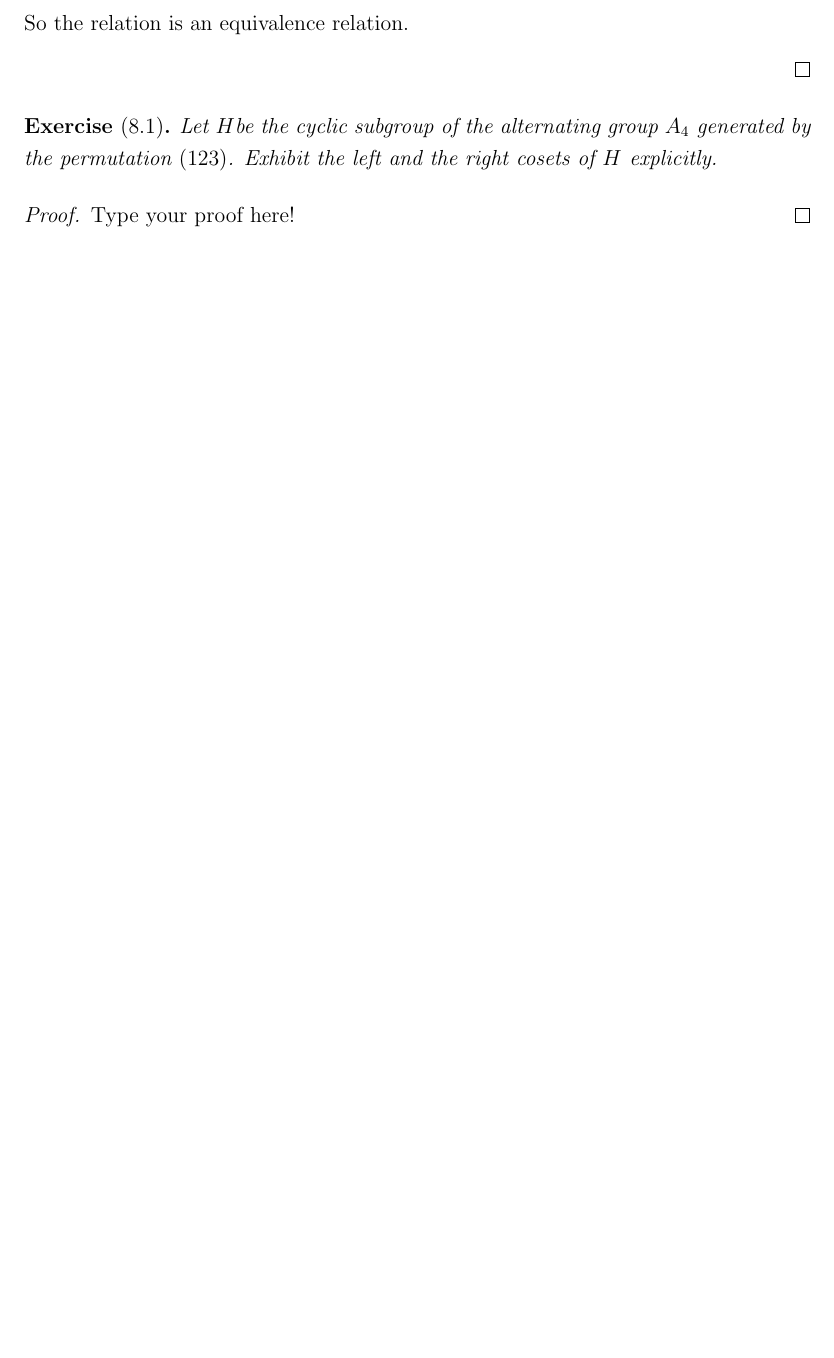
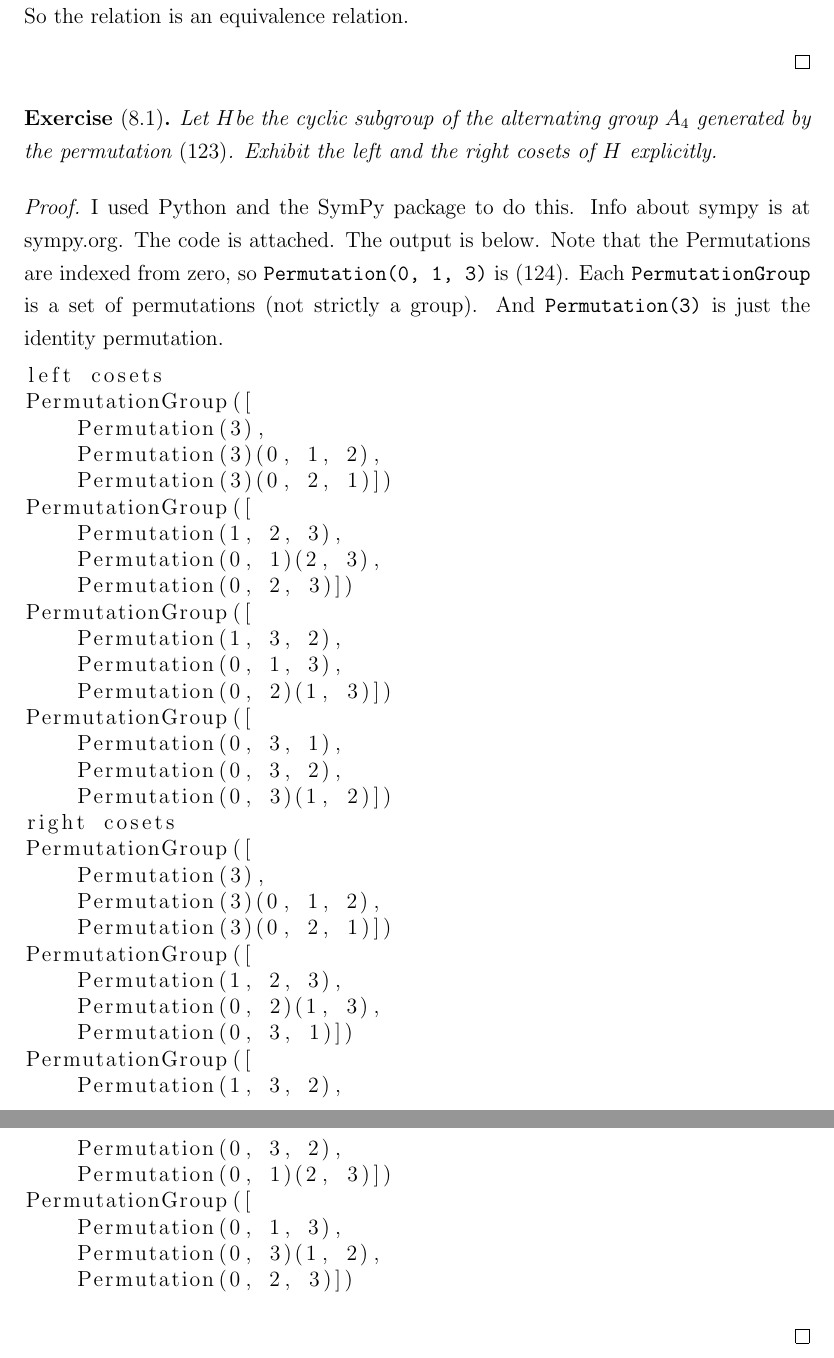
Before and after one commit to cowlicks/algebraic-structures-373k, a LaTeX problem sheet (homework/h2/h2.tex): part of page 8 of 8 before the commit and two parts of pages 9 and 10 of 10 after it, the two joined at a grey line, cut so that both start at the same text, the shorter picture padded with empty space. Compiled offline with pdfLaTeX.

Commit message:
Final commit for homework 2.

```diff
--- a/homework/h2/h2.tex
+++ b/homework/h2/h2.tex
@@ -47,6 +47,7 @@
 
 \usepackage[parfill]{parskip}
 \usepackage[singlespacing]{setspace}
+\usepackage{listings}
 \begin{document}
 
 
@@ -476,7 +526,52 @@ Let $H$be the cyclic subgroup of the alternating group $A_4$ generated by the pe
 \end{exer}
 
 \begin{proof}[Proof]
-Type your proof here!
+
+    I used Python and the SymPy package to do this. Info about sympy is at
+    sympy.org.  The code is attached. The output is below. Note that
+    the Permutations are indexed from zero, so \texttt{Permutation(0, 1, 3)} is
+    $(124)$. Each \texttt{PermutationGroup} is a set of permutations (not
+    strictly a group). And \texttt{Permutation(3)} is just the identity
+    permutation.
+
+\begin{lstlisting}
+left cosets
+PermutationGroup([
+    Permutation(3),
+    Permutation(3)(0, 1, 2),
+    Permutation(3)(0, 2, 1)])
+PermutationGroup([
+    Permutation(1, 2, 3),
+    Permutation(0, 1)(2, 3),
+    Permutation(0, 2, 3)])
+PermutationGroup([
+    Permutation(1, 3, 2),
+    Permutation(0, 1, 3),
+    Permutation(0, 2)(1, 3)])
+PermutationGroup([
+    Permutation(0, 3, 1),
+    Permutation(0, 3, 2),
+    Permutation(0, 3)(1, 2)])
+right cosets
+PermutationGroup([
+    Permutation(3),
+    Permutation(3)(0, 1, 2),
+    Permutation(3)(0, 2, 1)])
+PermutationGroup([
+    Permutation(1, 2, 3),
+    Permutation(0, 2)(1, 3),
+    Permutation(0, 3, 1)])
+PermutationGroup([
+    Permutation(1, 3, 2),
+    Permutation(0, 3, 2),
+    Permutation(0, 1)(2, 3)])
+PermutationGroup([
+    Permutation(0, 1, 3),
+    Permutation(0, 3)(1, 2),
+    Permutation(0, 2, 3)])
+\end{lstlisting}
+
+
 \end{proof}
 
 
```
Also changed, not shown: homework/h2/h2.tex (73 more changed lines).
